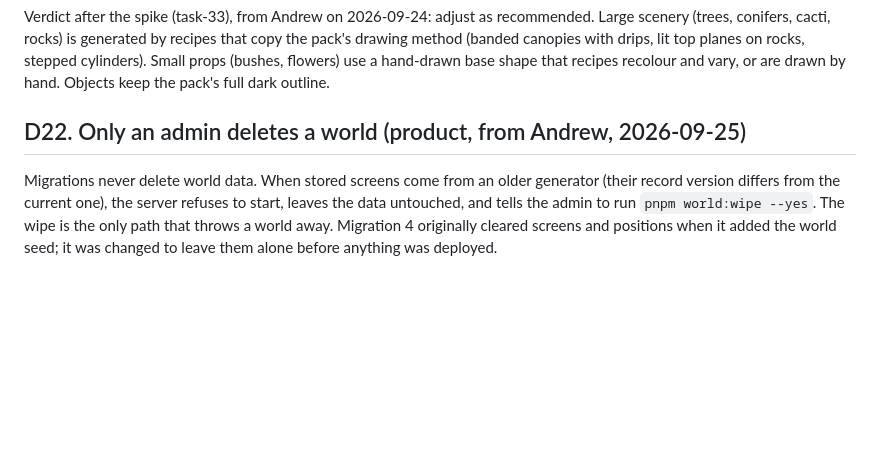
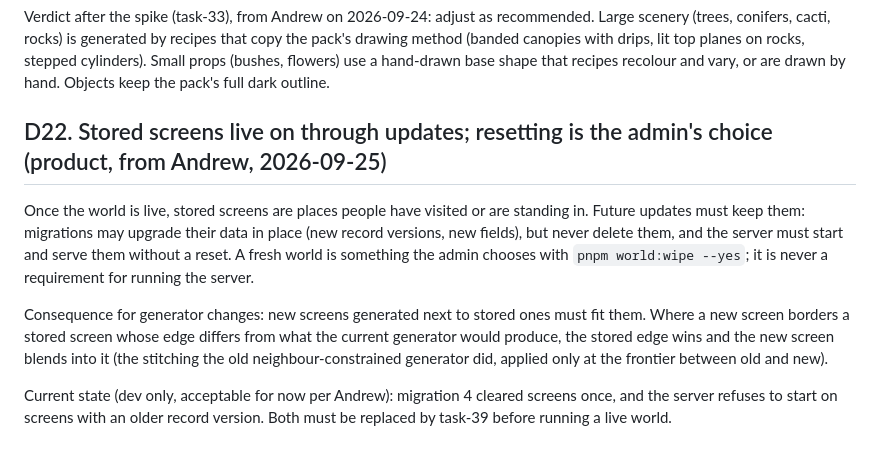
Before and after one commit to geekitycom/explore, a Markdown page: backlog/docs/doc-2 - Decision-log.md, the part around one of its changes. Rendered like a GitHub page; blank space fills up the shorter version.

Commit message:
docs(backlog): stored screens must survive updates
Co-Authored-By: Claude Opus 5.5 (1M context) <noreply@anthropic.com>

```diff
--- a/backlog/docs/doc-2 - Decision-log.md
+++ b/backlog/docs/doc-2 - Decision-log.md
@@ -71,5 +71,9 @@ Andrew wants a visual language of our own and generated assets, possibly grounde
 
 Verdict after the spike (task-33), from Andrew on 2026-09-24: adjust as recommended. Large scenery (trees, conifers, cacti, rocks) is generated by recipes that copy the pack's drawing method (banded canopies with drips, lit top planes on rocks, stepped cylinders). Small props (bushes, flowers) use a hand-drawn base shape that recipes recolour and vary, or are drawn by hand. Objects keep the pack's full dark outline.
 
-## D22. Only an admin deletes a world (product, from Andrew, 2026-09-25)
-Migrations never delete world data. When stored screens come from an older generator (their record version differs from the current one), the server refuses to start, leaves the data untouched, and tells the admin to run `pnpm world:wipe --yes`. The wipe is the only path that throws a world away. Migration 4 originally cleared screens and positions when it added the world seed; it was changed to leave them alone before anything was deployed.
+## D22. Stored screens live on through updates; resetting is the admin's choice (product, from Andrew, 2026-09-25)
+Once the world is live, stored screens are places people have visited or are standing in. Future updates must keep them: migrations may upgrade their data in place (new record versions, new fields), but never delete them, and the server must start and serve them without a reset. A fresh world is something the admin chooses with `pnpm world:wipe --yes`; it is never a requirement for running the server.
+
+Consequence for generator changes: new screens generated next to stored ones must fit them. Where a new screen borders a stored screen whose edge differs from what the current generator would produce, the stored edge wins and the new screen blends into it (the stitching the old neighbour-constrained generator did, applied only at the frontier between old and new).
+
+Current state (dev only, acceptable for now per Andrew): migration 4 cleared screens once, and the server refuses to start on screens with an older record version. Both must be replaced by task-39 before running a live world.
```
Also changed, not shown: other parts of backlog/docs/doc-2 - Decision-log.md (+1 -1 lines), backlog/tasks/task-39 - Keep-existing-screens-alive-when-the-generator-changes.md (added, +30 -0 lines).
